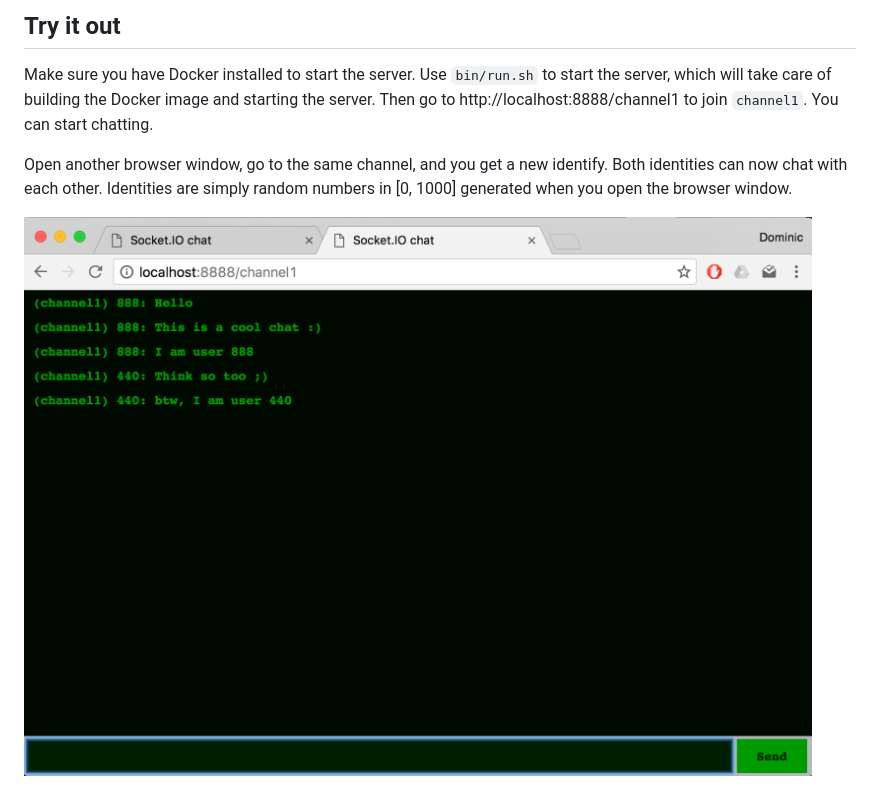
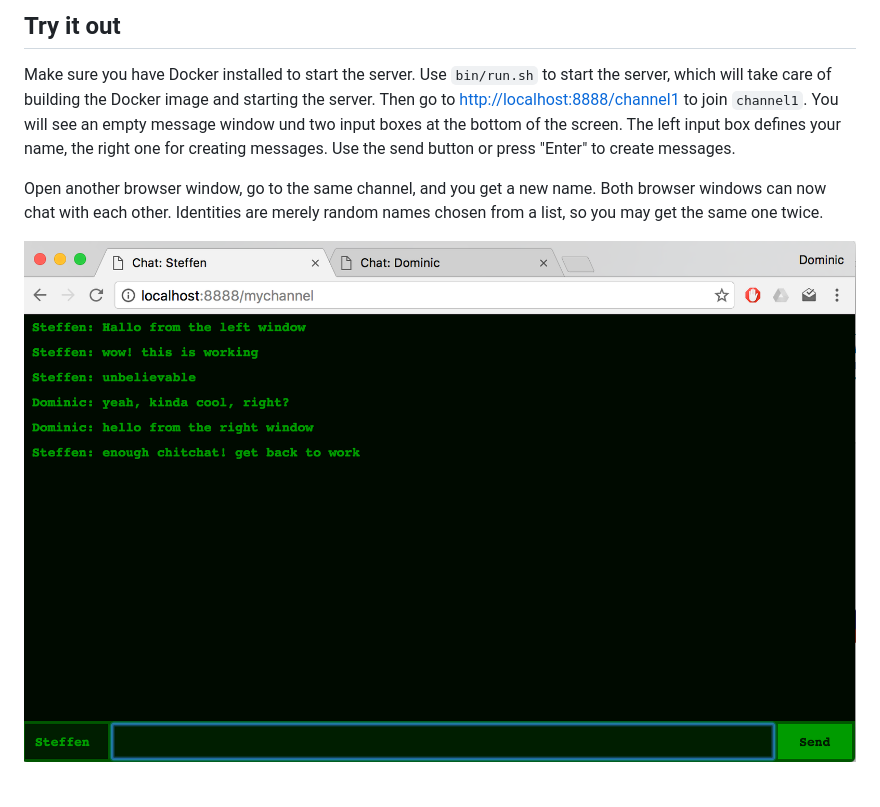
Before and after one commit to DominicBreuker/socket_io_chat_example, a Markdown page: README.md, the part around the change. GitHub-like rendering; pictures changed too: images/example.png.

Commit message:
add jwt based authentication and custom name support

```diff
--- a/README.md
+++ b/README.md
@@ -9,12 +9,17 @@ to all connected browser windows.
 Make sure you have Docker installed to start the server.
 Use `bin/run.sh` to start the server, which will take care of building the
 Docker image and starting the server.
-Then go to http://localhost:8888/channel1 to join `channel1`.
-You can start chatting.
+Then go to [http://localhost:8888/channel1](http://localhost:8888/channel1)
+to join `channel1`.
+You will see an empty message window und two input boxes at the bottom of
+the screen.
+The left input box defines your name, the right one for creating messages.
+Use the send button or press "Enter" to create messages.
 
-Open another browser window, go to the same channel, and you get a new identify.
-Both identities can now chat with each other.
-Identities are simply random numbers in [0, 1000] generated when you open
-the browser window.
+
+Open another browser window, go to the same channel, and you get a new name.
+Both browser windows can now chat with each other.
+Identities are merely random names chosen from a list, so you may get the
+same one twice.
 
 ![Screenshot of chat window with some text](images/example.png)
```
Also changed, not shown: 5 other files.
